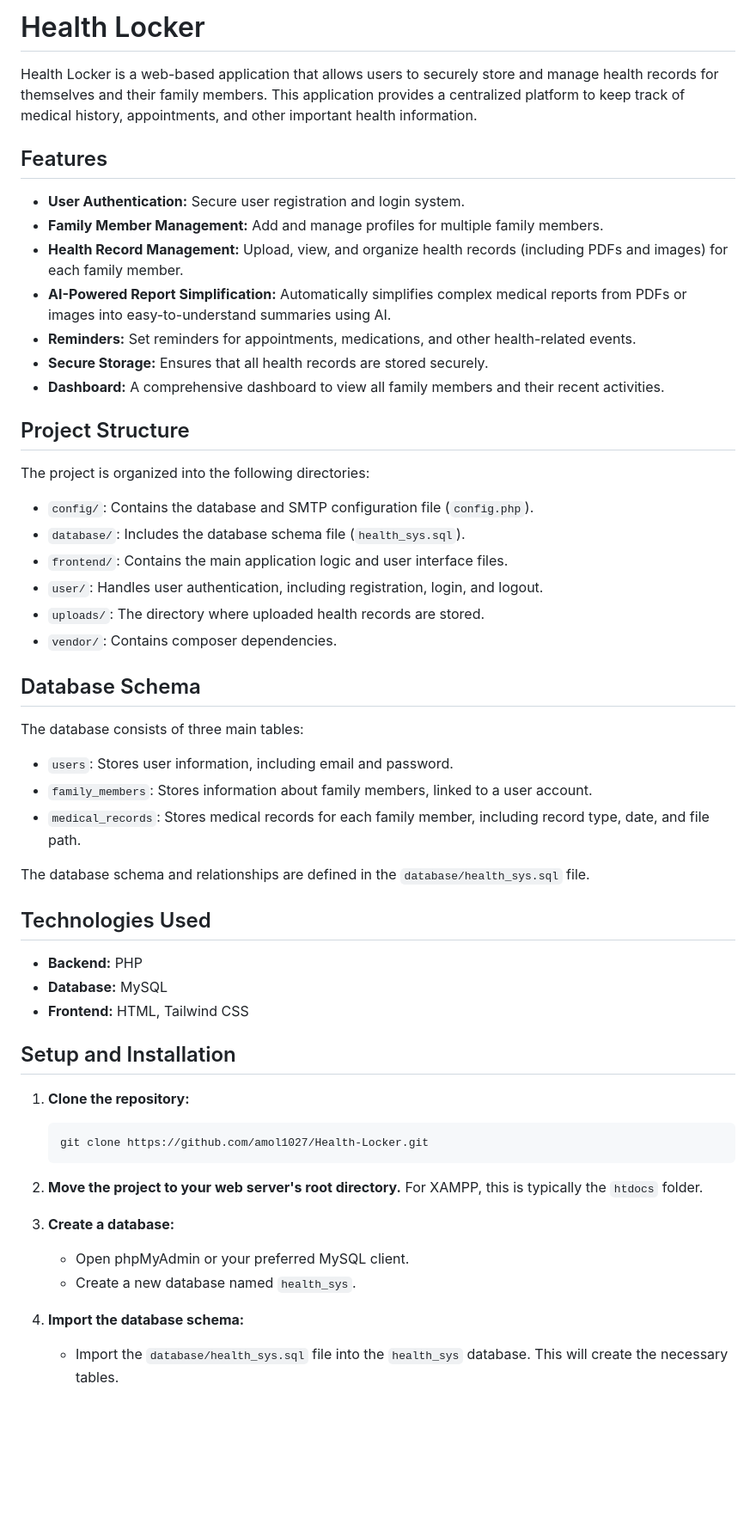
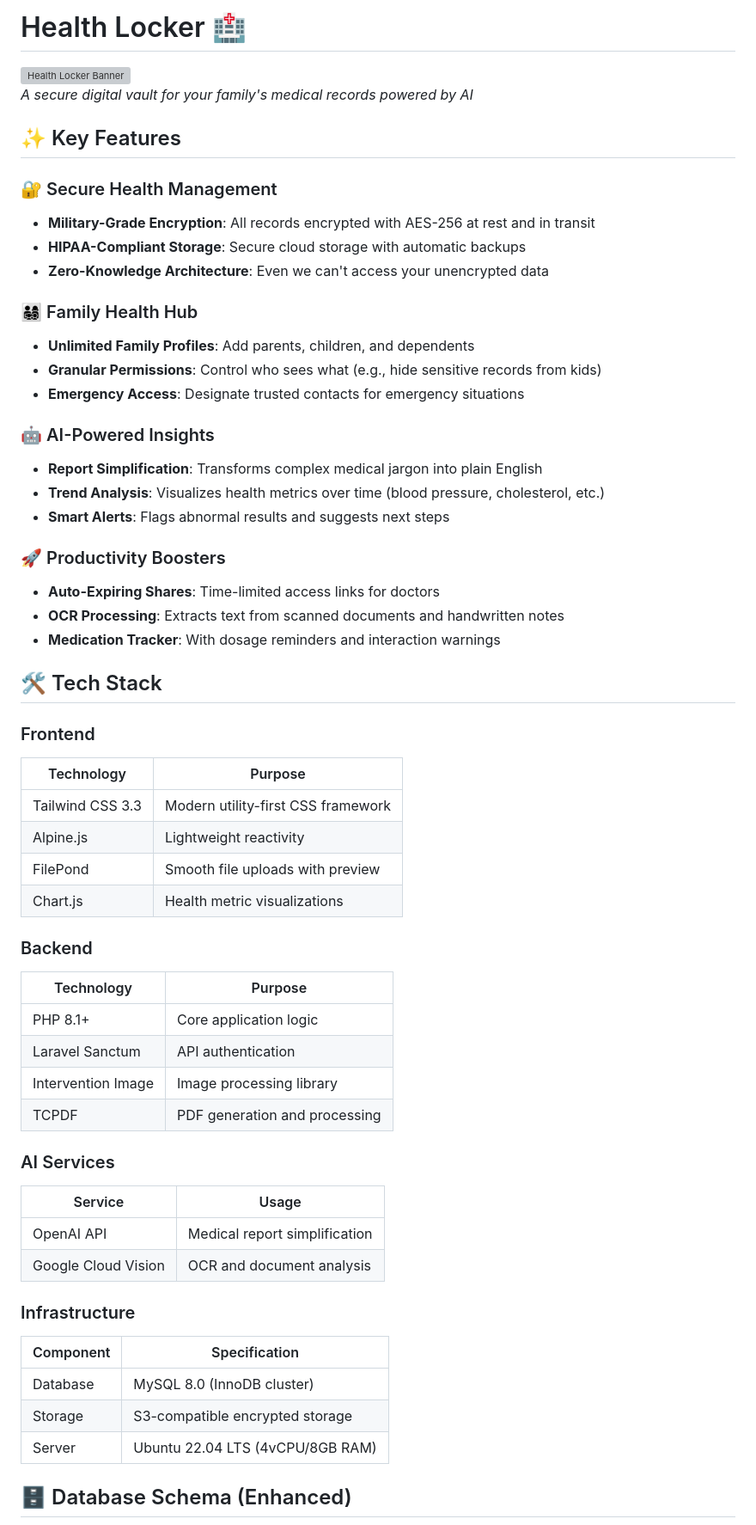
Before and after one commit to amol1027/Health-Locker, a Markdown page: README.md, the part around one of its changes. Shown at 86% size. Drawn GitHub-style; blank space fills up the shorter version; grey boxes are pictures that could not be loaded.

Commit message:
feat: Revamp README.md with enhanced features and database schema details

````diff
--- a/README.md
+++ b/README.md
@@ -1,57 +1,60 @@
-# Health Locker
+# Health Locker 🏥
 
-Health Locker is a web-based application that allows users to securely store and manage health records for themselves and their family members. This application provides a centralized platform to keep track of medical history, appointments, and other important health information.
+![Health Locker Banner](https://via.placeholder.com/1200x400/0ea5e9/ffffff?text=Health+Locker)
+*A secure digital vault for your family's medical records powered by AI*
 
-## Features
+## ✨ Key Features
 
-*   **User Authentication:** Secure user registration and login system.
-*   **Family Member Management:** Add and manage profiles for multiple family members.
-*   **Health Record Management:** Upload, view, and organize health records (including PDFs and images) for each family member.
-*   **AI-Powered Report Simplification:** Automatically simplifies complex medical reports from PDFs or images into easy-to-understand summaries using AI.
-*   **Reminders:** Set reminders for appointments, medications, and other health-related events.
-*   **Secure Storage:** Ensures that all health records are stored securely.
-*   **Dashboard:** A comprehensive dashboard to view all family members and their recent activities.
+### 🔐 Secure Health Management
+- **Military-Grade Encryption**: All records encrypted with AES-256 at rest and in transit
+- **HIPAA-Compliant Storage**: Secure cloud storage with automatic backups
+- **Zero-Knowledge Architecture**: Even we can't access your unencrypted data
 
-## Project Structure
+### 👨‍👩‍👧‍👦 Family Health Hub
+- **Unlimited Family Profiles**: Add parents, children, and dependents
+- **Granular Permissions**: Control who sees what (e.g., hide sensitive records from kids)
+- **Emergency Access**: Designate trusted contacts for emergency situations
 
-The project is organized into the following directories:
+### 🤖 AI-Powered Insights
+- **Report Simplification**: Transforms complex medical jargon into plain English
+- **Trend Analysis**: Visualizes health metrics over time (blood pressure, cholesterol, etc.)
+- **Smart Alerts**: Flags abnormal results and suggests next steps
 
-*   `config/`: Contains the database and SMTP configuration file (`config.php`).
-*   `database/`: Includes the database schema file (`health_sys.sql`).
-*   `frontend/`: Contains the main application logic and user interface files.
-*   `user/`: Handles user authentication, including registration, login, and logout.
-*   `uploads/`: The directory where uploaded health records are stored.
-*   `vendor/`: Contains composer dependencies.
+### 🚀 Productivity Boosters
+- **Auto-Expiring Shares**: Time-limited access links for doctors
+- **OCR Processing**: Extracts text from scanned documents and handwritten notes
+- **Medication Tracker**: With dosage reminders and interaction warnings
 
-## Database Schema
+## 🛠 Tech Stack
 
-The database consists of three main tables:
+### Frontend
+| Technology       | Purpose                          |
+|------------------|----------------------------------|
+| Tailwind CSS 3.3 | Modern utility-first CSS framework |
+| Alpine.js        | Lightweight reactivity           |
+| FilePond         | Smooth file uploads with preview |
+| Chart.js         | Health metric visualizations     |
 
-*   `users`: Stores user information, including email and password.
-*   `family_members`: Stores information about family members, linked to a user account.
-*   `medical_records`: Stores medical records for each family member, including record type, date, and file path.
+### Backend
+| Technology       | Purpose                          |
+|------------------|----------------------------------|
+| PHP 8.1+         | Core application logic           |
+| Laravel Sanctum  | API authentication               |
+| Intervention Image| Image processing library        |
+| TCPDF            | PDF generation and processing    |
 
-The database schema and relationships are defined in the `database/health_sys.sql` file.
+### AI Services
+| Service          | Usage                            |
+|------------------|----------------------------------|
+| OpenAI API       | Medical report simplification    |
+| Google Cloud Vision | OCR and document analysis     |
 
-## Technologies Used
+### Infrastructure
+| Component        | Specification                    |
+|------------------|----------------------------------|
+| Database         | MySQL 8.0 (InnoDB cluster)       |
+| Storage          | S3-compatible encrypted storage  |
+| Server           | Ubuntu 22.04 LTS (4vCPU/8GB RAM) |
 
-*   **Backend:** PHP
-*   **Database:** MySQL
-*   **Frontend:** HTML, Tailwind CSS
+## 🗄 Database Schema (Enhanced)
 
-## Setup and Installation
-
-1.  **Clone the repository:**
-    ```bash
-    git clone https://github.com/amol1027/Health-Locker.git
-    ```
-2.  **Move the project to your web server's root directory.**
-    For XAMPP, this is typically the `htdocs` folder.
-
-3.  **Create a database:**
-    *   Open phpMyAdmin or your preferred MySQL client.
-    *   Create a new database named `health_sys`.
-
-4.  **Import the database schema:**
-    *   Import the `database/health_sys.sql` file into the `health_sys` database. This will create the necessary tables.
-
````
Also changed, not shown: other parts of README.md (+34 -18 lines).
